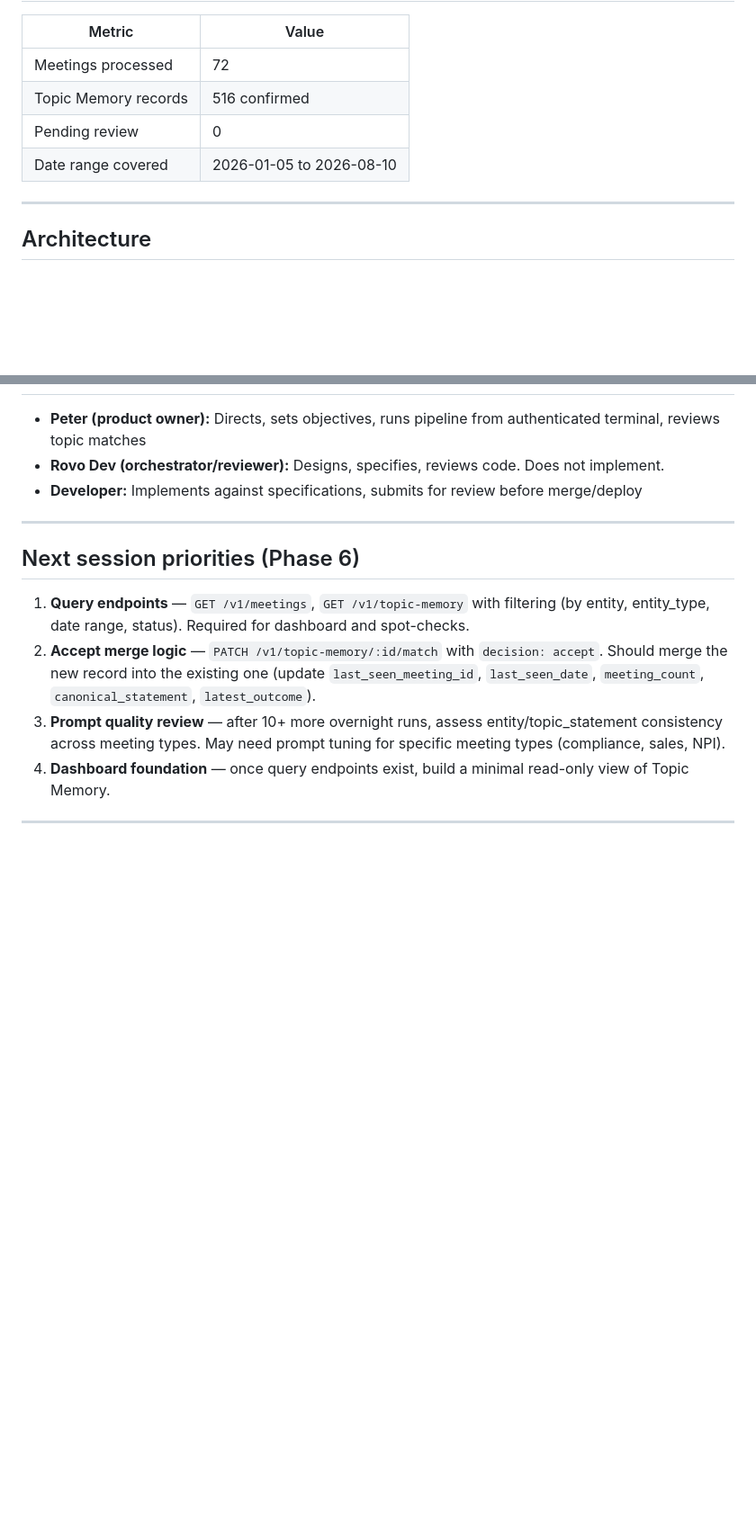
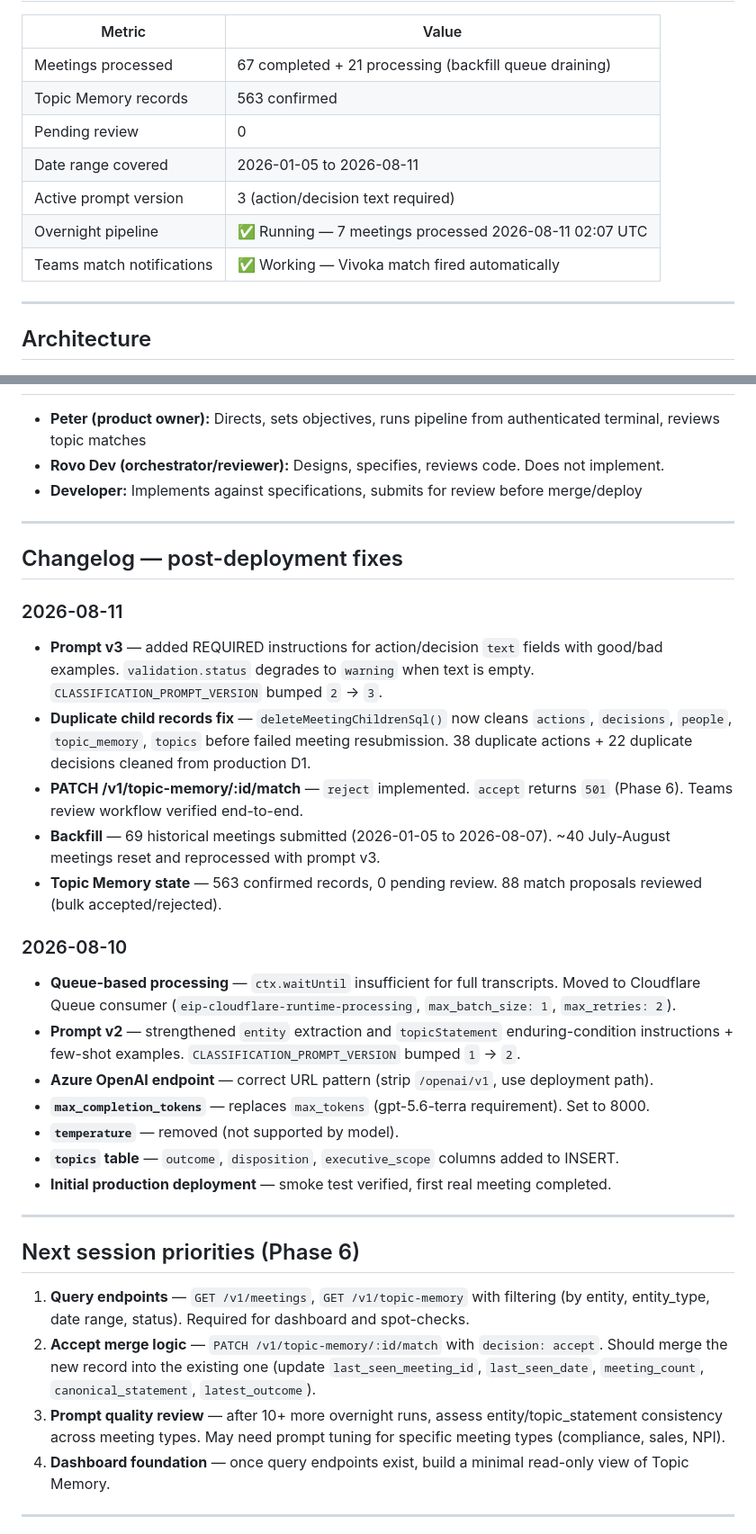
Before and after one commit to thejohanssons/power-transcript-pipeline, a Markdown page: plans/cloudflare-real-runtime-handover.md, 2 parts joined by grey strips. Shown at 90% size. Drawn GitHub-style; blank space fills up the shorter version.

Commit message:
docs: update cloudflare-runtime handover with 2026-08-11 fixes and current metrics

```diff
--- a/plans/cloudflare-real-runtime-handover.md
+++ b/plans/cloudflare-real-runtime-handover.md
@@ -21,10 +21,13 @@
 
 | Metric | Value |
 |---|---|
-| Meetings processed | 72 |
-| Topic Memory records | 516 confirmed |
+| Meetings processed | 67 completed + 21 processing (backfill queue draining) |
+| Topic Memory records | 563 confirmed |
 | Pending review | 0 |
-| Date range covered | 2026-01-05 to 2026-08-10 |
+| Date range covered | 2026-01-05 to 2026-08-11 |
+| Active prompt version | 3 (action/decision text required) |
+| Overnight pipeline | ✅ Running — 7 meetings processed 2026-08-11 02:07 UTC |
+| Teams match notifications | ✅ Working — Vivoka match fired automatically |
 
 ---
 
@@ -95,6 +98,26 @@ Azure Pipeline (daily 02:00 UTC)
 
 ---
 
+## Changelog — post-deployment fixes
+
+### 2026-08-11
+- **Prompt v3** — added REQUIRED instructions for action/decision `text` fields with good/bad examples. `validation.status` degrades to `warning` when text is empty. `CLASSIFICATION_PROMPT_VERSION` bumped `2` → `3`.
+- **Duplicate child records fix** — `deleteMeetingChildrenSql()` now cleans `actions`, `decisions`, `people`, `topic_memory`, `topics` before failed meeting resubmission. 38 duplicate actions + 22 duplicate decisions cleaned from production D1.
+- **PATCH /v1/topic-memory/:id/match** — `reject` implemented. `accept` returns `501` (Phase 6). Teams review workflow verified end-to-end.
+- **Backfill** — 69 historical meetings submitted (2026-01-05 to 2026-08-07). ~40 July-August meetings reset and reprocessed with prompt v3.
+- **Topic Memory state** — 563 confirmed records, 0 pending review. 88 match proposals reviewed (bulk accepted/rejected).
+
+### 2026-08-10
+- **Queue-based processing** — `ctx.waitUntil` insufficient for full transcripts. Moved to Cloudflare Queue consumer (`eip-cloudflare-runtime-processing`, `max_batch_size: 1`, `max_retries: 2`).
+- **Prompt v2** — strengthened `entity` extraction and `topicStatement` enduring-condition instructions + few-shot examples. `CLASSIFICATION_PROMPT_VERSION` bumped `1` → `2`.
+- **Azure OpenAI endpoint** — correct URL pattern (strip `/openai/v1`, use deployment path).
+- **`max_completion_tokens`** — replaces `max_tokens` (gpt-5.6-terra requirement). Set to 8000.
+- **`temperature`** — removed (not supported by model).
+- **`topics` table** — `outcome`, `disposition`, `executive_scope` columns added to INSERT.
+- **Initial production deployment** — smoke test verified, first real meeting completed.
+
+---
+
 ## Next session priorities (Phase 6)
 
 1. **Query endpoints** — `GET /v1/meetings`, `GET /v1/topic-memory` with filtering (by entity, entity_type, date range, status). Required for dashboard and spot-checks.
```
Also changed, not shown: other parts of plans/cloudflare-real-runtime-handover.md (+3 -3 lines).
